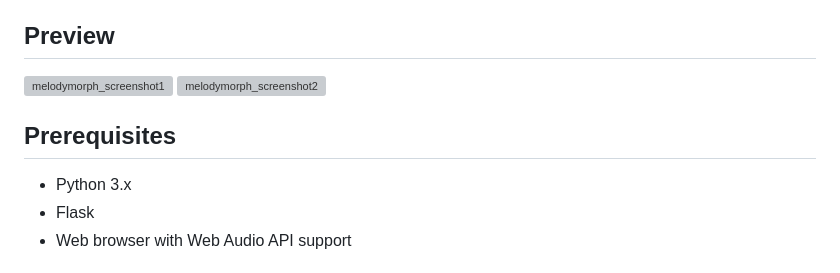
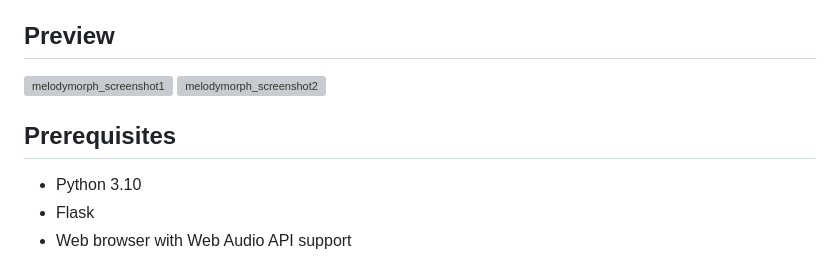
Before and after one commit to BhaskarAcharjee/MelodyMorph, a Markdown page: README.md, the part around the change printed below. Rendered like a GitHub page; grey boxes are pictures that could not be loaded.

```diff
--- a/README.md
+++ b/README.md
@@ -19,7 +19,7 @@ MelodyMorph is a web-based audio visualizer built with Python Flask. It allows y
 
 ## Prerequisites
 
-- Python 3.x
+- Python 3.10
 - Flask
 - Web browser with Web Audio API support
 
```
Also changed, not shown: other parts of README.md (+1 -1 lines).
